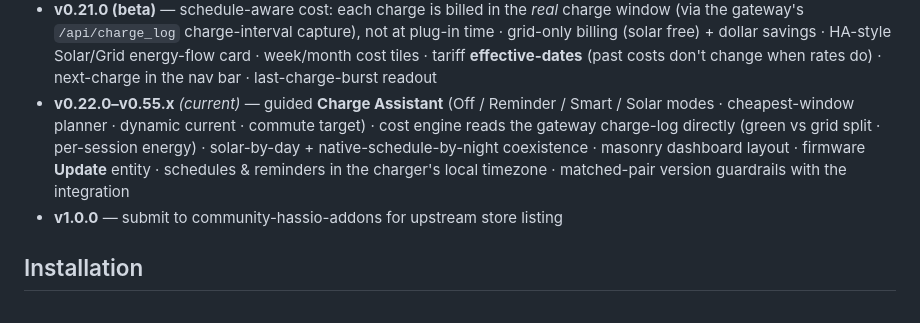
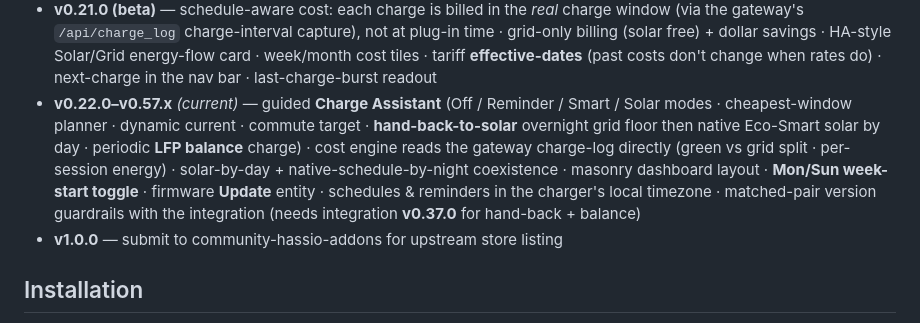
Before and after one commit to botts7/wallbox-gateway-ha-addon, a Markdown page: README.md, the part around the change. GitHub-like rendering.

Commit message:
docs: README current feature line to v0.57.x (hand-back-to-solar, LFP balance, week-start toggle)
Co-Authored-By: Claude Opus 4.8 <noreply@anthropic.com>

```diff
--- a/README.md
+++ b/README.md
@@ -56,13 +56,15 @@ Roadmap:
   week/month cost tiles · tariff **effective-dates** (past costs don't
   change when rates do) · next-charge in the nav bar · last-charge-burst
   readout
-- **v0.22.0–v0.55.x** *(current)* — guided **Charge Assistant** (Off /
+- **v0.22.0–v0.57.x** *(current)* — guided **Charge Assistant** (Off /
   Reminder / Smart / Solar modes · cheapest-window planner · dynamic current ·
-  commute target) · cost engine reads the gateway charge-log directly (green vs
-  grid split · per-session energy) · solar-by-day + native-schedule-by-night
-  coexistence · masonry dashboard layout · firmware **Update** entity ·
-  schedules & reminders in the charger's local timezone · matched-pair version
-  guardrails with the integration
+  commute target · **hand-back-to-solar** overnight grid floor then native
+  Eco-Smart solar by day · periodic **LFP balance** charge) · cost engine reads
+  the gateway charge-log directly (green vs grid split · per-session energy) ·
+  solar-by-day + native-schedule-by-night coexistence · masonry dashboard layout ·
+  **Mon/Sun week-start toggle** · firmware **Update** entity · schedules &
+  reminders in the charger's local timezone · matched-pair version guardrails
+  with the integration (needs integration **v0.37.0** for hand-back + balance)
 - **v1.0.0** — submit to community-hassio-addons for upstream
   store listing
 
```
